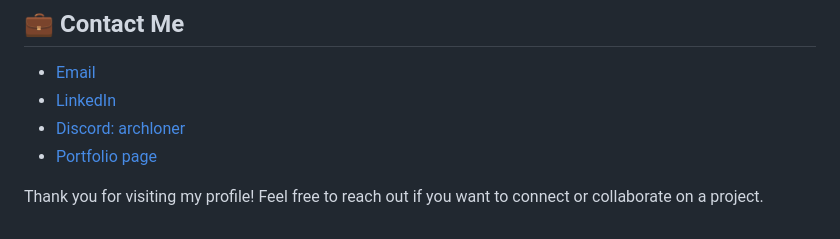
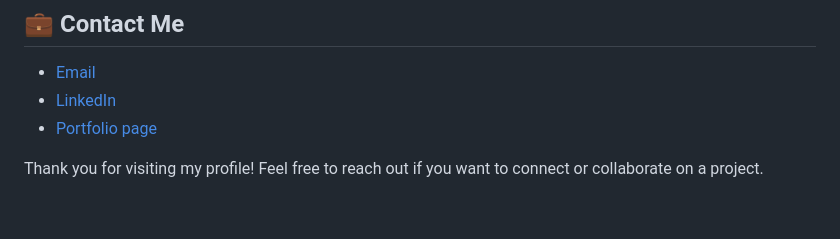
Before and after one commit to philbjern/philbjern, a Markdown page: README.md, the part around one of its changes. Rendered like a GitHub page.

```diff
--- a/README.md
+++ b/README.md
@@ -76,7 +75,6 @@ December 5, 2023 (claimed, completed earlier), approximately 300 hours of work\
 ## 💼 Contact Me
 - [Email](mailto:archloner@pm.me)
 - [LinkedIn](https://www.linkedin.com/in/phil-bjern-xff)
-- [Discord: archloner](https://discord.com)
 - [Portfolio page](https://philbjern.github.io/portfolio)
 
 Thank you for visiting my profile! Feel free to reach out if you want to connect or collaborate on a project.
```
Also changed, not shown: other parts of README.md (+0 -1 lines).
